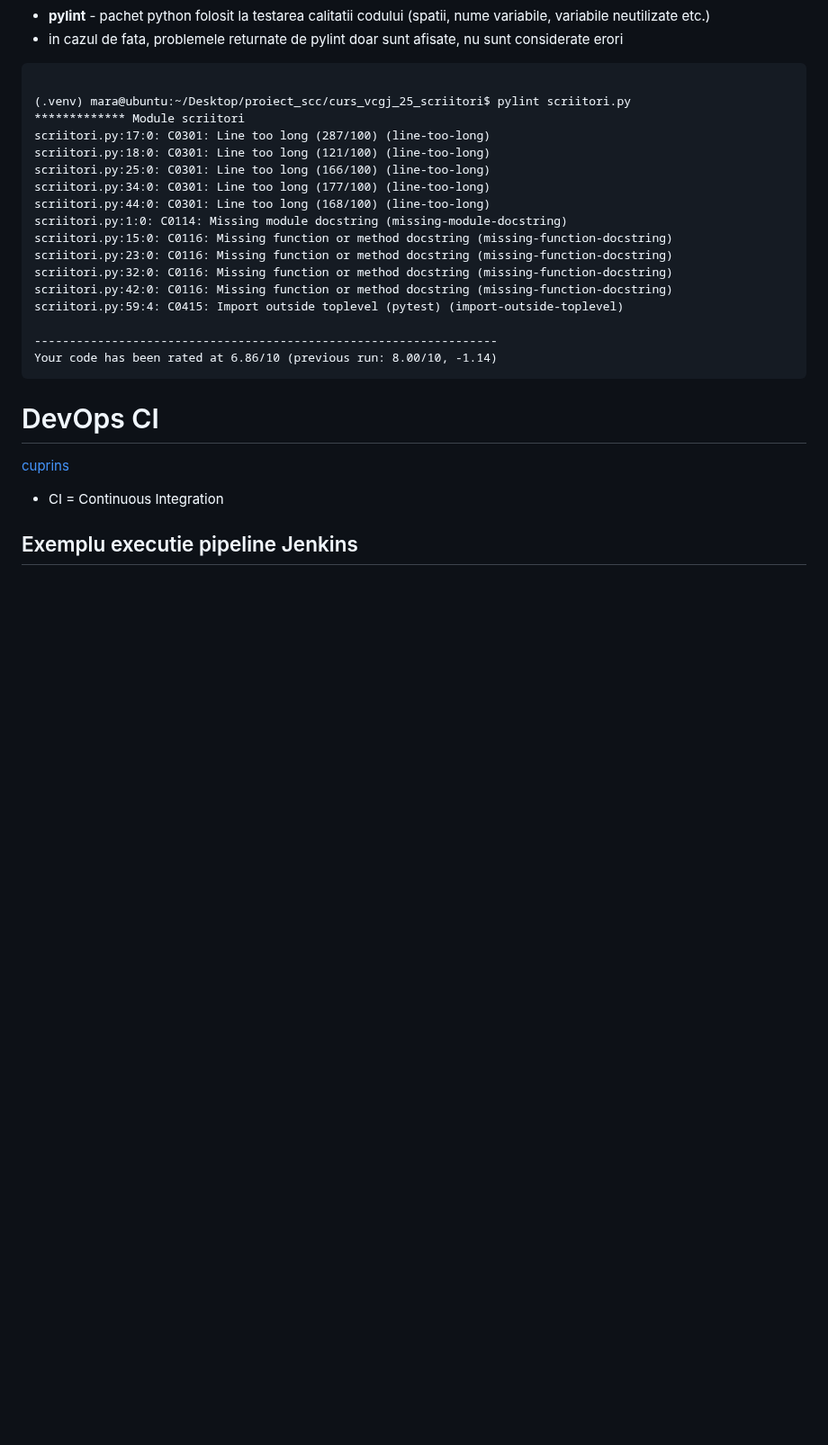
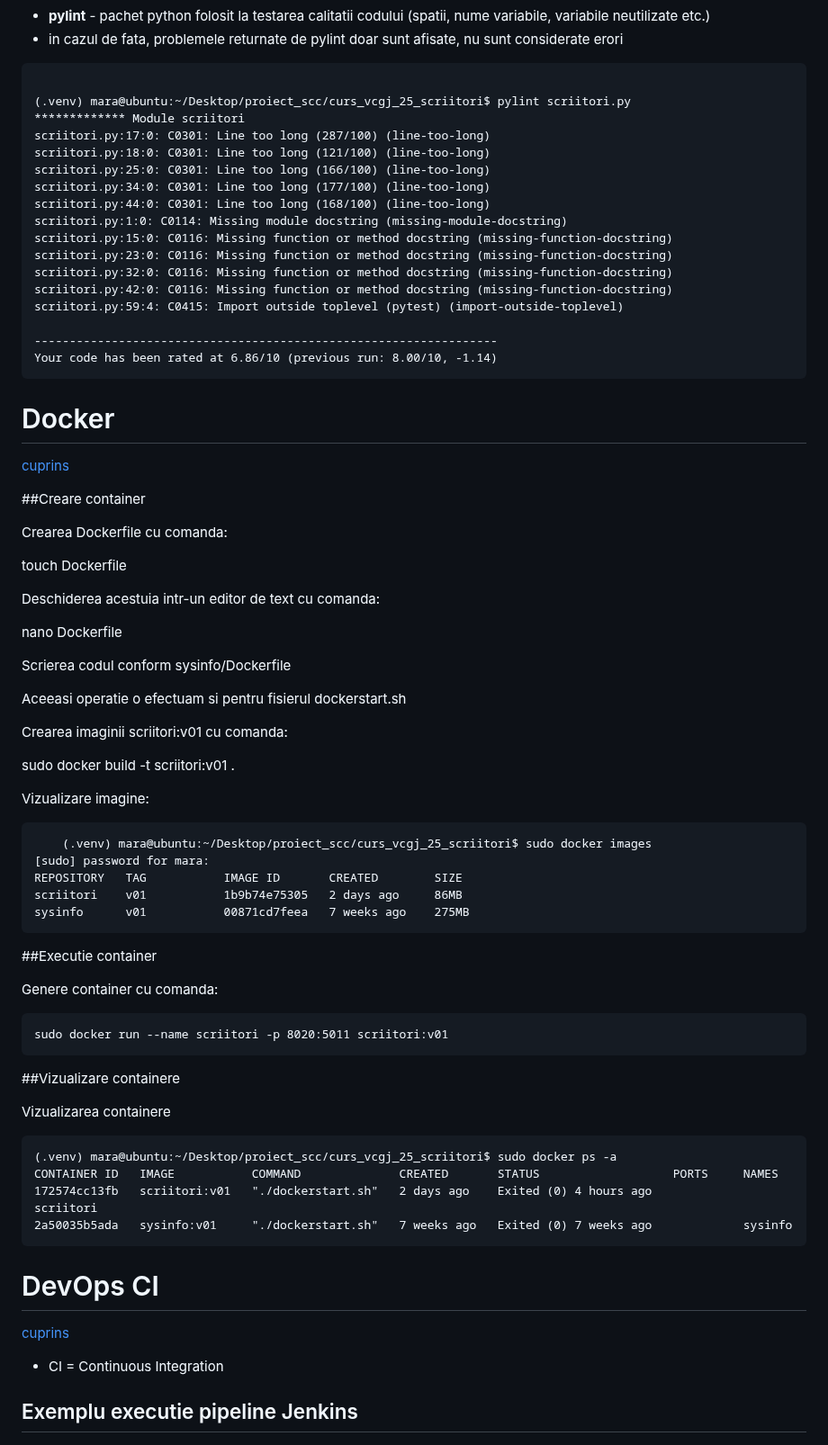
Before and after one commit to daeryn19/curs_vcgj_25_scriitori, a Markdown page: README.md, the part around the change. Shown at 90% size. GitHub-like rendering; blank space fills up the shorter version.

Commit message:
added readme part 2

````diff
--- a/README.md
+++ b/README.md
@@ -146,6 +146,53 @@ scriitori.py:59:4: C0415: Import outside toplevel (pytest) (import-outside-tople
 Your code has been rated at 6.86/10 (previous run: 8.00/10, -1.14)
 ```
 
+# Docker
+[cuprins](#cuprins)
+
+##Creare container
+
+Crearea Dockerfile cu comanda:
+
+touch Dockerfile
+
+Deschiderea acestuia intr-un editor de text cu comanda:
+
+nano Dockerfile
+
+Scrierea codul conform sysinfo/Dockerfile
+
+Aceeasi operatie o efectuam si pentru fisierul dockerstart.sh
+
+Crearea imaginii scriitori:v01 cu comanda:
+
+sudo docker build -t scriitori:v01 .
+
+Vizualizare imagine:
+```text
+    (.venv) mara@ubuntu:~/Desktop/proiect_scc/curs_vcgj_25_scriitori$ sudo docker images
+[sudo] password for mara:
+REPOSITORY   TAG           IMAGE ID       CREATED        SIZE
+scriitori    v01           1b9b74e75305   2 days ago     86MB
+sysinfo      v01           00871cd7feea   7 weeks ago    275MB
+```
+
+##Executie container
+
+Genere container cu  comanda:
+
+    sudo docker run --name scriitori -p 8020:5011 scriitori:v01
+
+##Vizualizare containere
+
+Vizualizarea containere
+```text
+(.venv) mara@ubuntu:~/Desktop/proiect_scc/curs_vcgj_25_scriitori$ sudo docker ps -a
+CONTAINER ID   IMAGE           COMMAND              CREATED       STATUS                   PORTS     NAMES
+172574cc13fb   scriitori:v01   "./dockerstart.sh"   2 days ago    Exited (0) 4 hours ago             scriitori
+2a50035b5ada   sysinfo:v01     "./dockerstart.sh"   7 weeks ago   Exited (0) 7 weeks ago             sysinfo
+```
+
+
 # DevOps CI
 [cuprins](#cuprins)
 - CI = Continuous Integration
````
